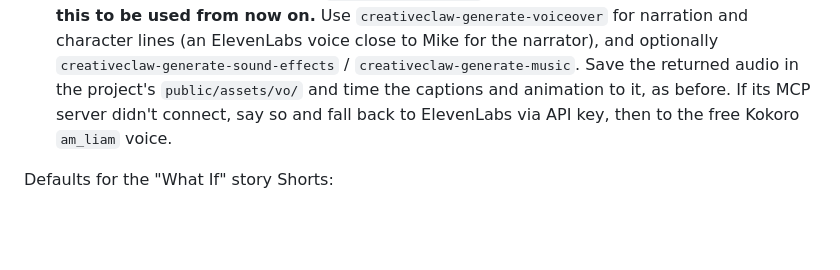
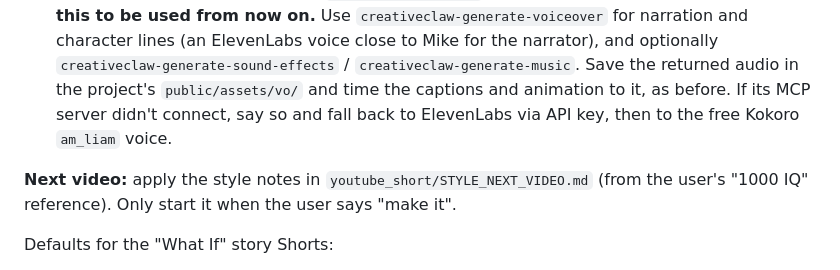
Before and after one commit to gusioso/miemis_9.10.-EDD, a Markdown page: CLAUDE.md, the part around the change. Drawn GitHub-style; blank space fills up the shorter version.

```diff
--- a/CLAUDE.md
+++ b/CLAUDE.md
@@ -9,6 +9,8 @@ When making or remaking a video, use these tools:
 3. **AI video editor & Timeline by ManyMotions** (MCP) handles editing on a timeline (cuts, trims, captions, transitions, MP4 export) and generated clips when a shot needs real footage.
 4. **Abracadabrax YouTube Thumbnail maker** (MCP) makes the thumbnail or cover for each video.
 5. **Creative Claw** (plugin + MCP at `app.creativeclaw.co`) makes the voices. **The user asked for this to be used from now on.** Use `creativeclaw-generate-voiceover` for narration and character lines (an ElevenLabs voice close to Mike for the narrator), and optionally `creativeclaw-generate-sound-effects` / `creativeclaw-generate-music`. Save the returned audio in the project's `public/assets/vo/` and time the captions and animation to it, as before. If its MCP server didn't connect, say so and fall back to ElevenLabs via API key, then to the free Kokoro `am_liam` voice.
+
+**Next video:** apply the style notes in `youtube_short/STYLE_NEXT_VIDEO.md` (from the user's "1000 IQ" reference). Only start it when the user says "make it".
 
 Defaults for the "What If" story Shorts:
 - Keep the same style: plaid frame, white title box, **Part 1** label, black-headed characters in coloured hoodies, word-synced captions, a time-of-day tag and a countdown tag.
```
Also changed, not shown: youtube_short/STYLE_NEXT_VIDEO.md (added, +33 -0 lines).
